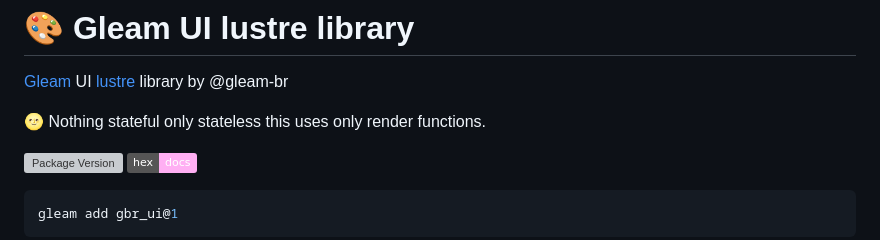
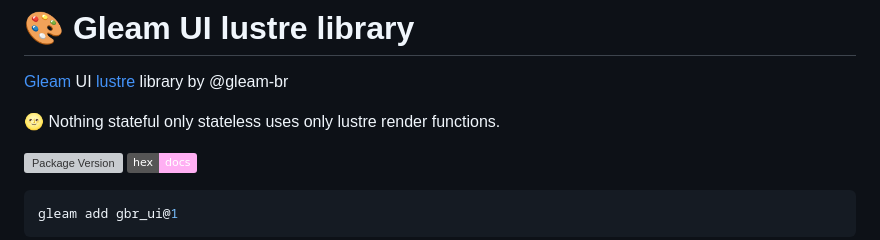
Before and after one commit to gleam-br/gbr_ui, a Markdown page: README.md, the part around one of its changes. GitHub-like rendering; badges without logos; grey boxes are pictures that could not be loaded.

Commit message:
fix doc readme

```diff
--- a/README.md
+++ b/README.md
@@ -2,7 +2,7 @@
 
 [Gleam](https://gleam.run/) UI [lustre](https://lustre.build/) library by @gleam-br
 
-🌝 Nothing stateful only stateless this uses only render functions.
+🌝 Nothing stateful only stateless uses only lustre render functions.
 
 [![Package Version](https://img.shields.io/hexpm/v/gbr_ui)](https://hex.pm/packages/gbr_ui)
 [![Hex Docs](https://img.shields.io/badge/hex-docs-ffaff3)](https://hexdocs.pm/gbr_ui/)
```
Also changed, not shown: other parts of README.md (+6 -0 lines).
